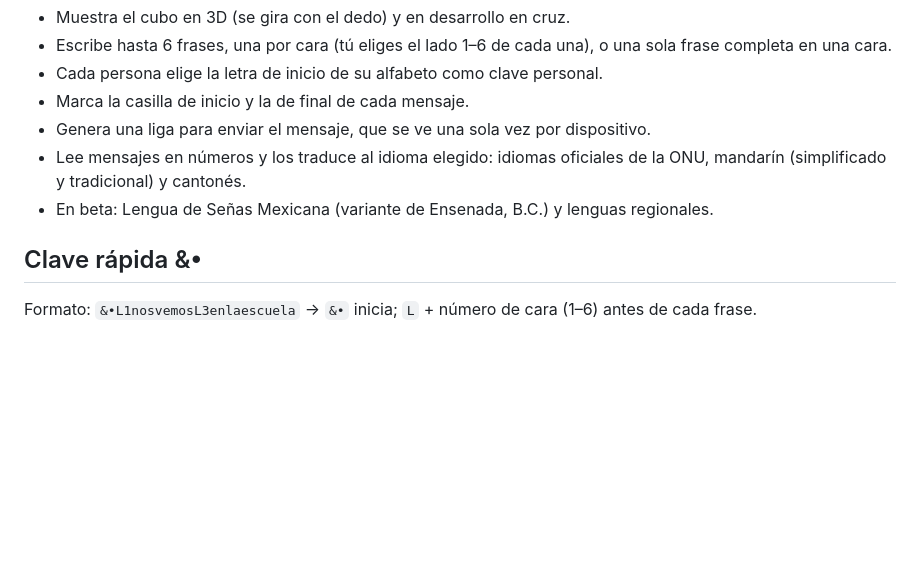
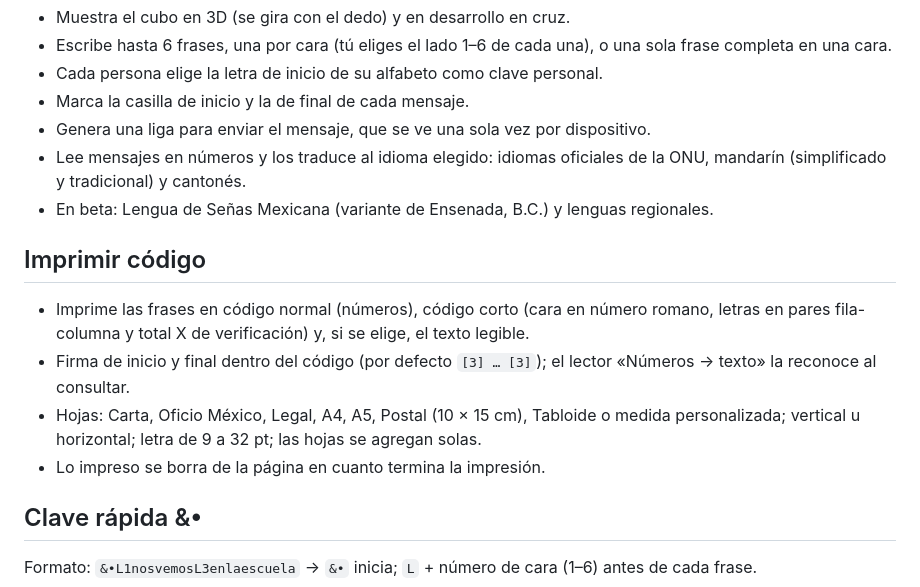
Before and after one commit to victorhugoramirezsalgado-boop/Econotop-a-cubo, a Markdown page: README.md, the part around the change. GitHub-like rendering; blank space fills up the shorter version.

Commit message:
Actualizar README.md

```diff
--- a/README.md
+++ b/README.md
@@ -17,6 +17,13 @@ https://victorhugoramirezsalgado-boop.github.io/Econotop-a-cubo/
 - Genera una liga para enviar el mensaje, que se ve una sola vez por dispositivo.
 - Lee mensajes en números y los traduce al idioma elegido: idiomas oficiales de la ONU, mandarín (simplificado y tradicional) y cantonés.
 - En beta: Lengua de Señas Mexicana (variante de Ensenada, B.C.) y lenguas regionales.
+
+## Imprimir código
+
+- Imprime las frases en código normal (números), código corto (cara en número romano, letras en pares fila-columna y total X de verificación) y, si se elige, el texto legible.
+- Firma de inicio y final dentro del código (por defecto `[3] … [3]`); el lector «Números → texto» la reconoce al consultar.
+- Hojas: Carta, Oficio México, Legal, A4, A5, Postal (10 × 15 cm), Tabloide o medida personalizada; vertical u horizontal; letra de 9 a 32 pt; las hojas se agregan solas.
+- Lo impreso se borra de la página en cuanto termina la impresión.
 
 ## Clave rápida &•
 
```
